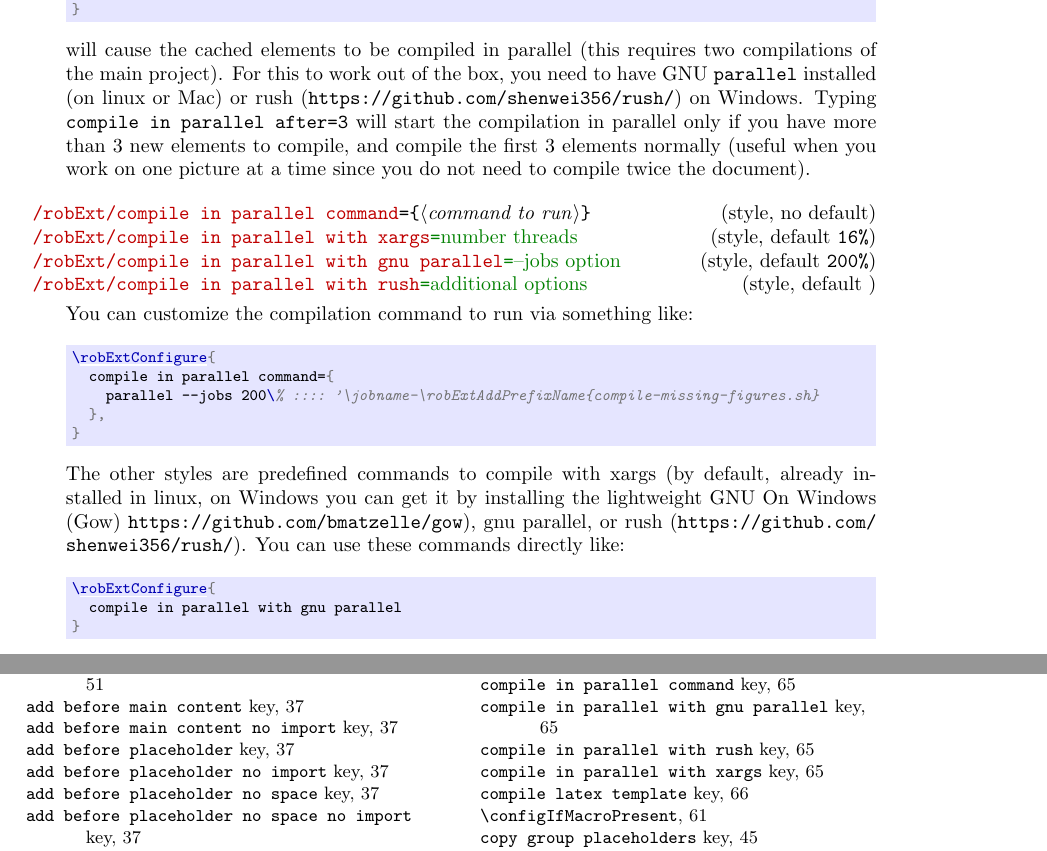
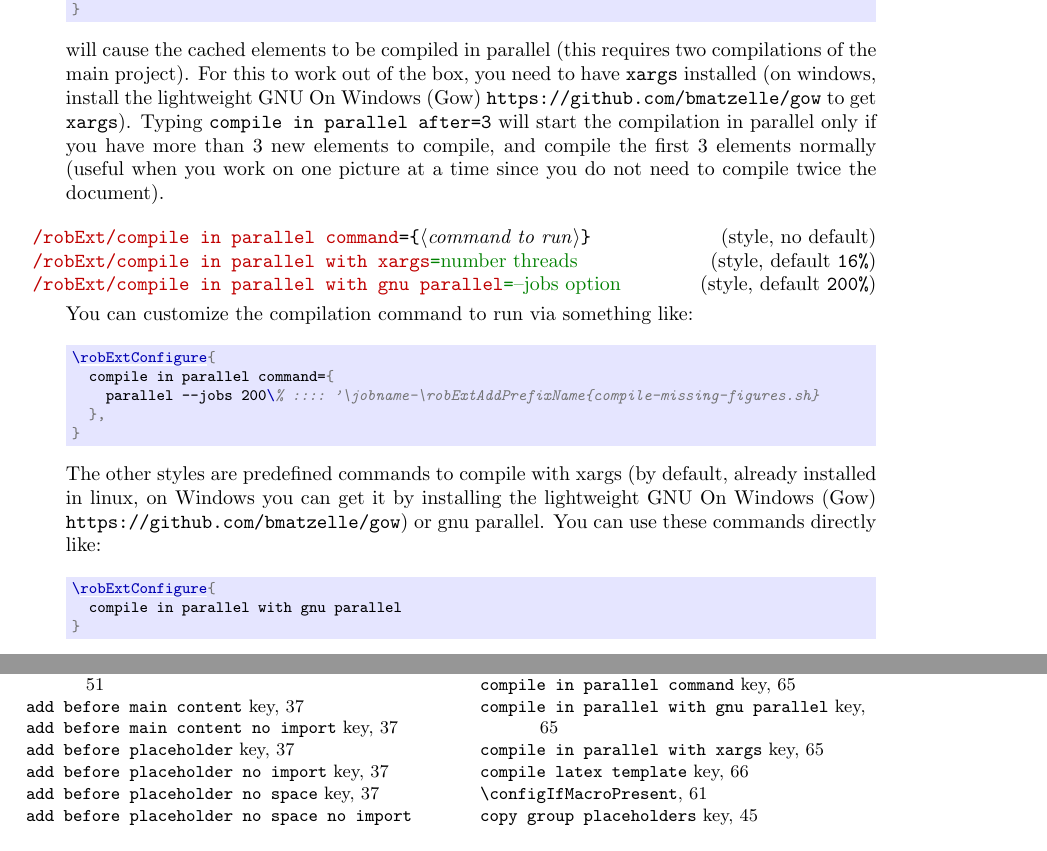
Before and after one commit to leo-colisson/robust-externalize, a LaTeX document (doc/robust-externalize.tex, which reads robust-externalize.sty): two parts of pages 65 and 88 of 91, joined at a grey line, cut so that both start at the same text. The pictures show the PDF file doc/robust-externalize.pdf that the author committed with the source.

Commit message:
Fix MacOs issue with xargs, and remove support for rush (Gow is simpler to install on Windows anyway and the current implementation is buggy due to bad escaping)

```diff
--- a/doc/robust-externalize.tex
+++ b/doc/robust-externalize.tex
@@ -3014,7 +3014,7 @@ Note that if you do not want to display the first cached file, you can use |do n
   compile in parallel
 }
 \end{codeexample}
-will cause the cached elements to be compiled in parallel (this requires two compilations of the main project). For this to work out of the box, you need to have GNU |parallel| installed (on linux or Mac) or rush (\url{https://github.com/shenwei356/rush/}) on Windows. Typing |compile in parallel after=3| will start the compilation in parallel only if you have more than 3 new elements to compile, and compile the first 3 elements normally (useful when you work on one picture at a time since you do not need to compile twice the document).
+will cause the cached elements to be compiled in parallel (this requires two compilations of the main project). For this to work out of the box, you need to have |xargs| installed (on windows, install the lightweight GNU On Windows (Gow) \url{https://github.com/bmatzelle/gow} to get |xargs|). Typing |compile in parallel after=3| will start the compilation in parallel only if you have more than 3 new elements to compile, and compile the first 3 elements normally (useful when you work on one picture at a time since you do not need to compile twice the document).
 \end{pgfmanualentry}
 
 \begin{pgfmanualentry}
@@ -3023,7 +3023,6 @@ will cause the cached elements to be compiled in parallel (this requires two com
   \extractkey/robExt/compile in parallel command=\marg{command to run}\@nil
   \extractkey/robExt/compile in parallel with xargs=\opt{number threads} (default 16\%)\@nil
   \extractkey/robExt/compile in parallel with gnu parallel=\opt{--jobs option} (default 200\%)\@nil
-  \extractkey/robExt/compile in parallel with rush=\opt{additional options} (default )\@nil
   \makeatother%
   \pgfmanualbody
   You can customize the compilation command to run via something like:
@@ -3034,7 +3033,7 @@ will cause the cached elements to be compiled in parallel (this requires two com
   },
 }
 \end{codeexample}
-The other styles are predefined commands to compile with xargs (by default, already installed in linux, on Windows you can get it by installing the lightweight GNU On Windows (Gow) \url{https://github.com/bmatzelle/gow}), gnu parallel, or rush (\url{https://github.com/shenwei356/rush/}). You can use these commands directly like:
+The other styles are predefined commands to compile with xargs (by default, already installed in linux, on Windows you can get it by installing the lightweight GNU On Windows (Gow) \url{https://github.com/bmatzelle/gow}) or gnu parallel. You can use these commands directly like:
 \begin{codeexample}[code only]
 \robExtConfigure{
   compile in parallel with gnu parallel
--- a/robust-externalize.sty
+++ b/robust-externalize.sty
@@ -2223,15 +2223,14 @@ if __name__ == '__main__':
   },
   compile in parallel with gnu parallel/.default={200\%},
   compile in parallel with xargs/.style={
-    compile in parallel command={xargs -t -a '\jobname-\robExtAddPrefixName{compile-missing-figures.sh}' -I "{}" -P #1 \robExtParallelShell\space '{}'},
-  },
+    % Use " instead of ' as Windows does not consider ' as a valid surrounding for strings
+    compile in parallel command={xargs -t -I "{}" -P #1 \robExtParallelShell\space "{}" < "\jobname-\robExtAddPrefixName{compile-missing-figures.sh}"},
+  },
+  % With 0 it spawns as many shells at possible, i.e. it compiles all 200 pictures at the same time, making the
+  % system a laggy, and it is actually *slower* (2:05mn vs 1:15mn) than when using 16 threads.
   compile in parallel with xargs/.default={16},
   % By default, we compile with xargs and 16 processes:
   compile in parallel with xargs,
-  compile in parallel with rush/.style={
-    compile in parallel command={rush -i "\jobname-\robExtAddPrefixName{compile-missing-figures.sh}" #1 "\robExtParallelShell\space '{}'"},
-  },
-  compile in parallel with rush/.default={},
 }
 
 \ExplSyntaxOn
```
Also changed, not shown: doc/robust-externalize.pdf.
